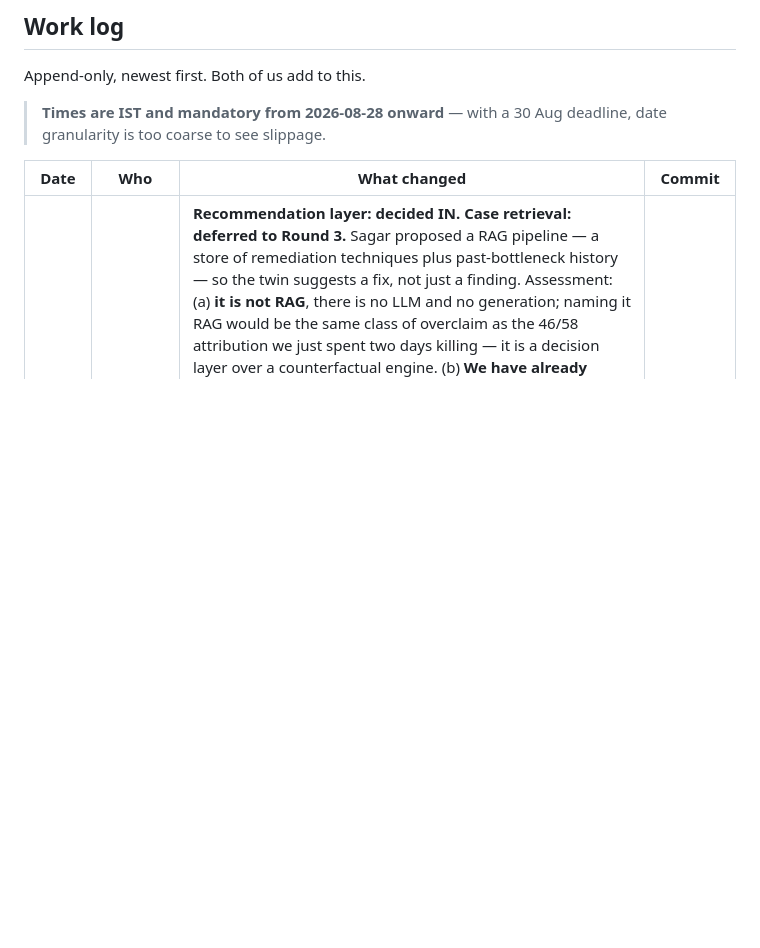
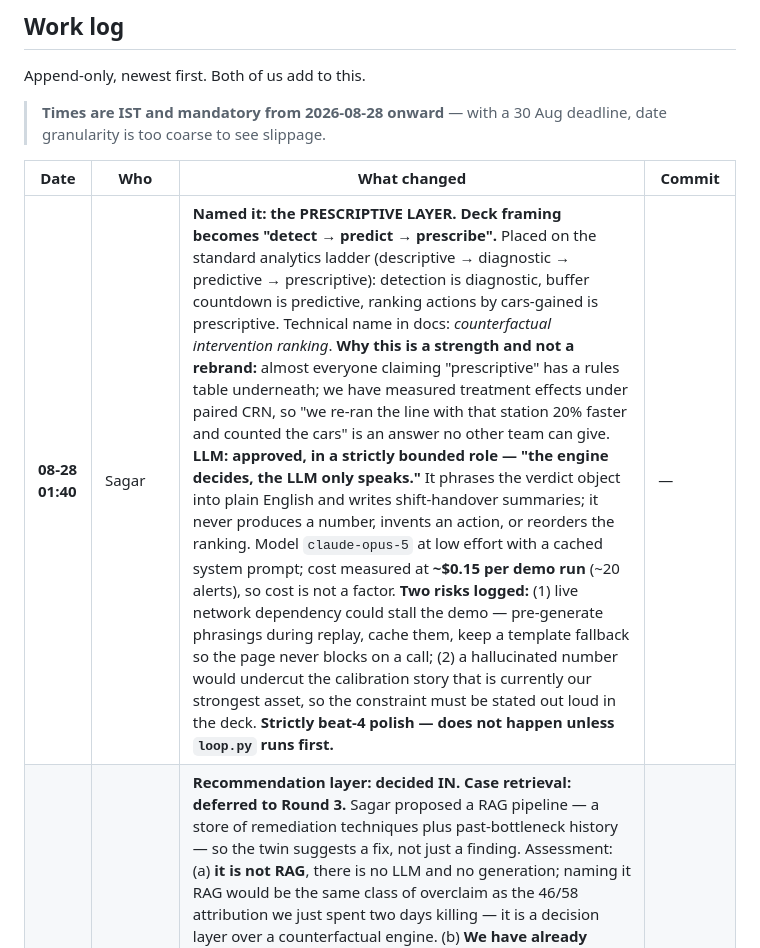
Before and after one commit to sagar2907/HipHipHooray_IIT_Kharagpur_DigitalTwin.ai_Prototype, a Markdown page: PROGRESS.md, the part around the change. Rendered like a GitHub page; blank space fills up the shorter version.

Commit message:
Name the prescriptive layer; approve a bounded LLM role
Placed the recommendation work on the standard analytics ladder: detection
is diagnostic, buffer countdown is predictive, ranking actions by cars
gained is prescriptive. Deck framing becomes detect -> predict -> prescribe.
Technical name in docs is counterfactual intervention ranking.

The distinction is worth claiming: most "prescriptive" systems have a rules
table underneath, while ours ranks on measured treatment effects under
paired common random numbers.

LLM approved for phrasing only - the engine decides, the LLM speaks. It
never emits a number, invents an action, or reorders the ranking. Cost
measured at roughly $0.15 per demo run, so cost is not a factor; the real
risks are a live network dependency stalling the demo and a hallucinated
number undercutting the calibration story. Both mitigations recorded.

Beat-4 polish only. It does not happen unless the loop runs first.

```diff
--- a/PROGRESS.md
+++ b/PROGRESS.md
@@ -167,6 +167,7 @@ Append-only, newest first. Both of us add to this.
 
 | Date | Who | What changed | Commit |
 |---|---|---|---|
+| **08-28 01:40** | Sagar | **Named it: the PRESCRIPTIVE LAYER. Deck framing becomes "detect → predict → prescribe".** Placed on the standard analytics ladder (descriptive → diagnostic → predictive → prescriptive): detection is diagnostic, buffer countdown is predictive, ranking actions by cars-gained is prescriptive. Technical name in docs: *counterfactual intervention ranking*. **Why this is a strength and not a rebrand:** almost everyone claiming "prescriptive" has a rules table underneath; we have measured treatment effects under paired CRN, so "we re-ran the line with that station 20% faster and counted the cars" is an answer no other team can give. **LLM: approved, in a strictly bounded role — "the engine decides, the LLM only speaks."** It phrases the verdict object into plain English and writes shift-handover summaries; it never produces a number, invents an action, or reorders the ranking. Model `claude-opus-5` at low effort with a cached system prompt; cost measured at **~$0.15 per demo run** (~20 alerts), so cost is not a factor. **Two risks logged:** (1) live network dependency could stall the demo — pre-generate phrasings during replay, cache them, keep a template fallback so the page never blocks on a call; (2) a hallucinated number would undercut the calibration story that is currently our strongest asset, so the constraint must be stated out loud in the deck. **Strictly beat-4 polish — does not happen unless `loop.py` runs first.** | — |
 | **08-28 01:09** | Sagar | **Recommendation layer: decided IN. Case retrieval: deferred to Round 3.** Sagar proposed a RAG pipeline — a store of remediation techniques plus past-bottleneck history — so the twin suggests a fix, not just a finding. Assessment: (a) **it is not RAG**, there is no LLM and no generation; naming it RAG would be the same class of overclaim as the 46/58 attribution we just spent two days killing — it is a decision layer over a counterfactual engine. (b) **We have already measured "what should I do" three times and never surfaced any of it**: sensitivity under paired CRN (which station, worth how many cars), tool-fault classification (recalibrate vs replace — *opposite* correct actions), and `truth/intervention.csv` (fix now vs at the break). So the gap is presentation, not machinery. (c) A small library mapping our **own simulated fault classes** (`degrade_ramp`, `station_down`, `material_starvation`, `quality_hold`, blocked-upstream, micro-stops) to standard responses is defensible and ~2 h of writing — not invented domain knowledge. (d) **Case retrieval is cut**: the system has never run, so there is no case history; retrieval over an empty base is theatre and seeding it synthetically would force us either to label a stub or to hide one. Becomes strong in Round 3 once the ledger holds real history. **Test applied: does it need data we do not already have? If yes, it is Round 3.** | — |
 | **08-28 01:09** | Sagar | **SCHEDULE SLIP LOGGED: the 27 Aug vertical-slice window elapsed with nothing built.** The plan's first and most important gate — a shift replaying at 60x in a browser — did not happen last night. Remaining: 28, 29, and the morning of the 30th. The B engine is verified ready (causal 13/13, 6 ms/verdict), so this is lost calendar time, not lost work — but rule 1 of the plan ("integrate on day 1, not day 3") has already been broken once and cannot be broken again. | — |
 | 2026-08-27 | Sagar | **B de-risked — Priyansh's suggestion #1 is CONFIRMED: the loop is a wrapper, not a rewrite.** Both halves of B's gate measured on `L1_run_001`. (1) *Causality*: deleted all data after `now` and re-ran — the verdict is **identical at 13/13 timepoints across the shift**, comparing every station's `effective_ct` and `proc_time`, not just the constraint name. The engine already never sees `t > now`. (2) *Speed*: **6 ms per verdict**; a whole 8 h shift computes in **0.60 s**, so max replay is **~47,800x** against a 60x target that needs 480 s — roughly **800x more headroom than the gate asks for**. So B is not a detection problem at all: the engine is done. What remains is `record.py` (replay driver), `loop.py` (ticker) and one page. The headroom also means the locked Monte-Carlo-rollout method is affordable later if we want it. **Caveat logged:** the dark-station path (`use_states=False`) reads a baseline quantile computed over the *whole* run in `infer_states_from_scans`, which would leak the future — it is not on the demo path, but it must not be wired into the live loop without fixing. | — |
```
